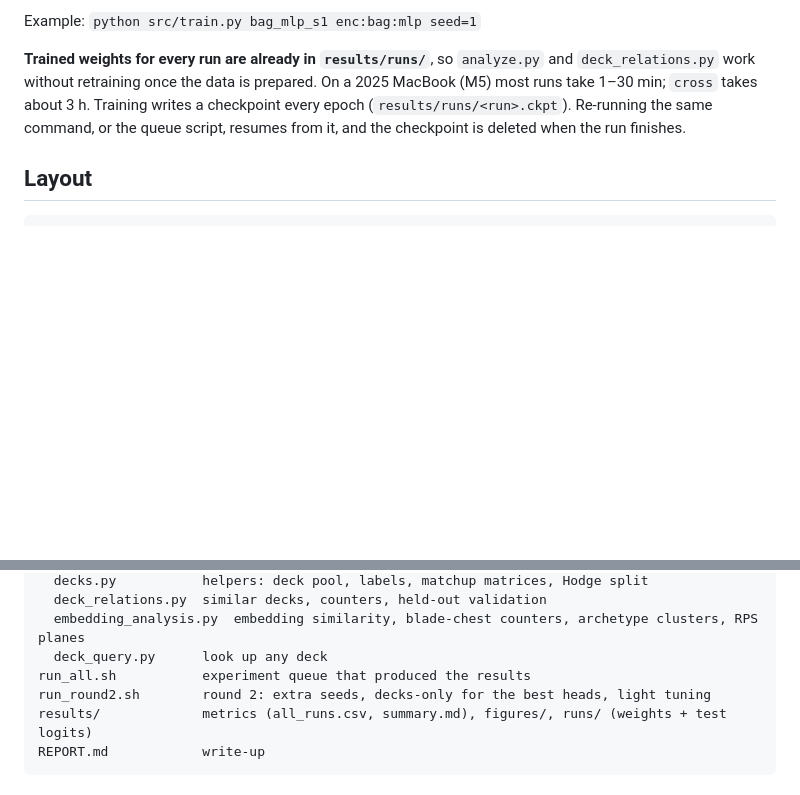
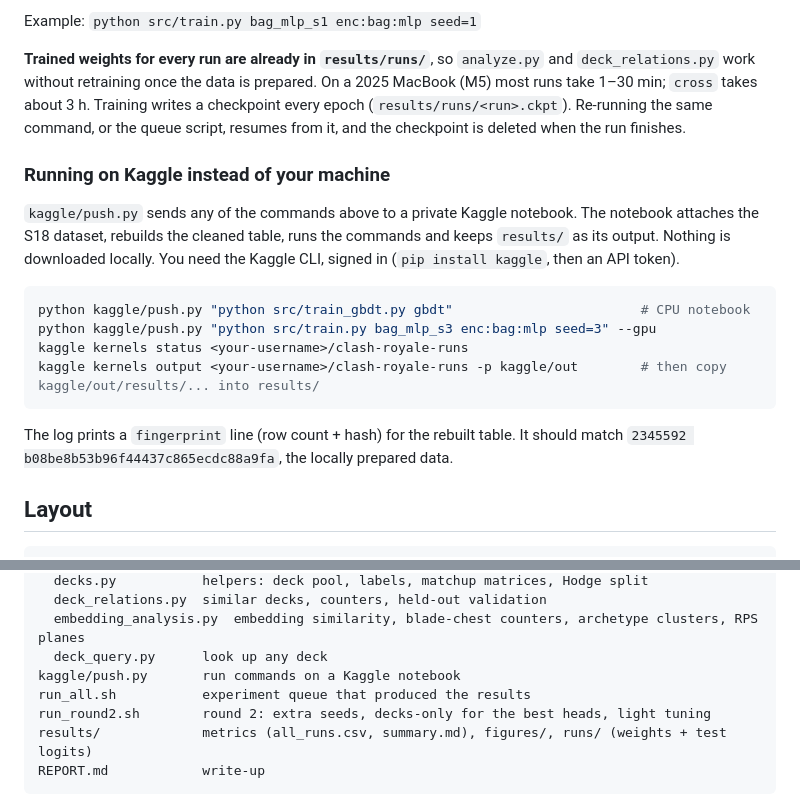
Before and after one commit to madhav-tadepalli/learning-from-comparisons, a Markdown page: clash_royale/README.md, 2 parts joined by grey strips. Drawn GitHub-style; blank space fills up the shorter version.

````diff
--- a/clash_royale/README.md
+++ b/clash_royale/README.md
@@ -73,6 +73,19 @@ Example: `python src/train.py bag_mlp_s1 enc:bag:mlp seed=1`
 
 **Trained weights for every run are already in `results/runs/`**, so `analyze.py` and `deck_relations.py` work without retraining once the data is prepared. On a 2025 MacBook (M5) most runs take 1–30 min; `cross` takes about 3 h. Training writes a checkpoint every epoch (`results/runs/<run>.ckpt`). Re-running the same command, or the queue script, resumes from it, and the checkpoint is deleted when the run finishes.
 
+### Running on Kaggle instead of your machine
+
+`kaggle/push.py` sends any of the commands above to a private Kaggle notebook. The notebook attaches the S18 dataset, rebuilds the cleaned table, runs the commands and keeps `results/` as its output. Nothing is downloaded locally. You need the Kaggle CLI, signed in (`pip install kaggle`, then an API token).
+
+```bash
+python kaggle/push.py "python src/train_gbdt.py gbdt"                        # CPU notebook
+python kaggle/push.py "python src/train.py bag_mlp_s3 enc:bag:mlp seed=3" --gpu
+kaggle kernels status <your-username>/clash-royale-runs
+kaggle kernels output <your-username>/clash-royale-runs -p kaggle/out        # then copy kaggle/out/results/... into results/
+```
+
+The log prints a `fingerprint` line (row count + hash) for the rebuilt table. It should match `2345592 b08be8b53b96f44437c865ecdc88a9fa`, the locally prepared data.
+
 ## Layout
 
 ```
@@ -88,6 +101,7 @@ src/
   deck_relations.py  similar decks, counters, held-out validation
   embedding_analysis.py  embedding similarity, blade-chest counters, archetype clusters, RPS planes
   deck_query.py      look up any deck
+kaggle/push.py       run commands on a Kaggle notebook
 run_all.sh           experiment queue that produced the results
 run_round2.sh        round 2: extra seeds, decks-only for the best heads, light tuning
 results/             metrics (all_runs.csv, summary.md), figures/, runs/ (weights + test logits)
````
Also changed, not shown: clash_royale/REPORT.md (+10 -2 lines), clash_royale/results/summary.md (+13 -14 lines), clash_royale/results/figures/deck_embeddings.png, clash_royale/results/figures/h2h_check.png, clash_royale/results/figures/matchup_matrix.png, clash_royale/results/figures/model_comparison.png, 11 other files.
